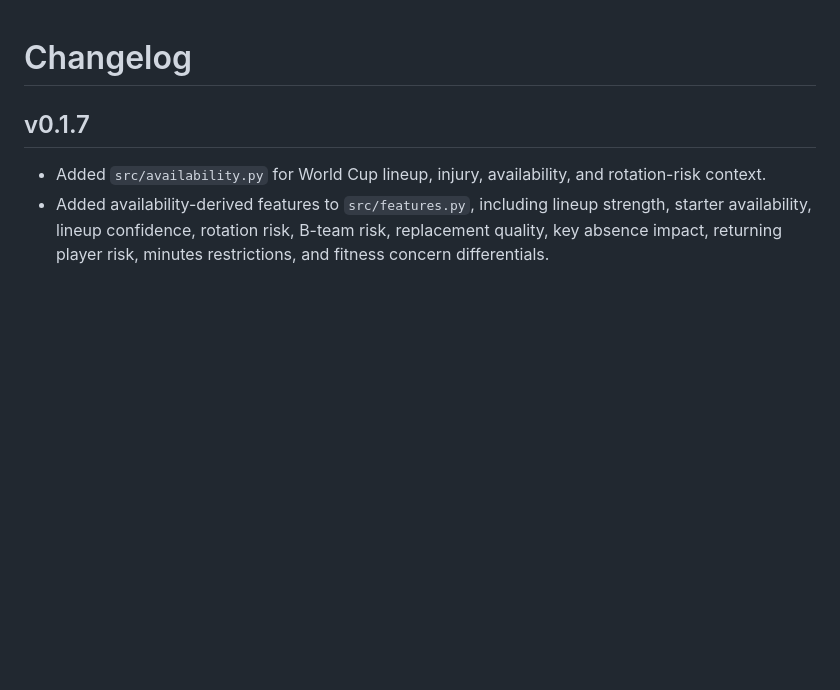
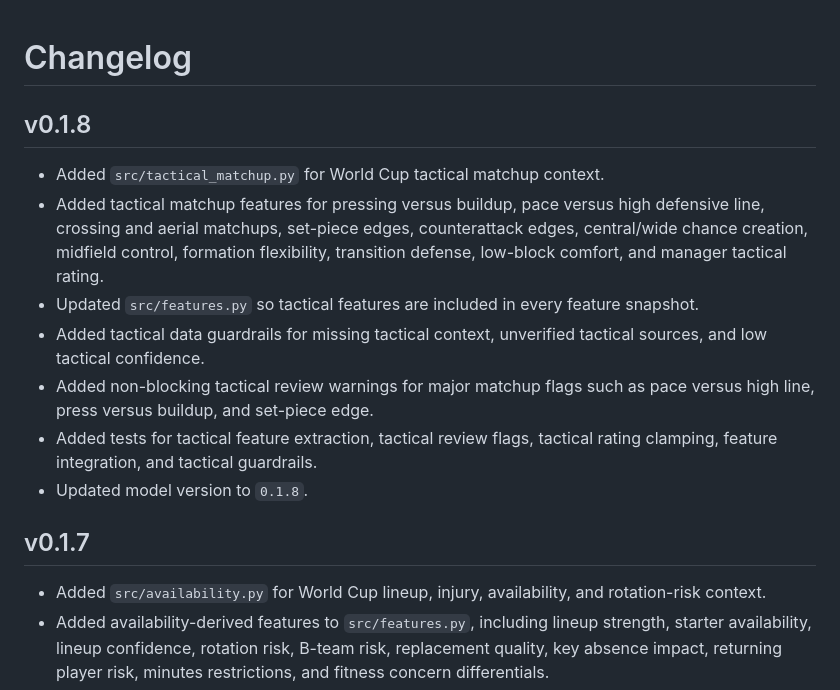
Before and after one commit to Rryan0613/RSB, a Markdown page: CHANGELOG.md, the part around the change. Drawn GitHub-style; blank space fills up the shorter version.

Commit message:
v0.1.8 add tactical matchup engine

```diff
--- a/CHANGELOG.md
+++ b/CHANGELOG.md
@@ -1,4 +1,13 @@
 # Changelog
+
+## v0.1.8
+- Added `src/tactical_matchup.py` for World Cup tactical matchup context.
+- Added tactical matchup features for pressing versus buildup, pace versus high defensive line, crossing and aerial matchups, set-piece edges, counterattack edges, central/wide chance creation, midfield control, formation flexibility, transition defense, low-block comfort, and manager tactical rating.
+- Updated `src/features.py` so tactical features are included in every feature snapshot.
+- Added tactical data guardrails for missing tactical context, unverified tactical sources, and low tactical confidence.
+- Added non-blocking tactical review warnings for major matchup flags such as pace versus high line, press versus buildup, and set-piece edge.
+- Added tests for tactical feature extraction, tactical review flags, tactical rating clamping, feature integration, and tactical guardrails.
+- Updated model version to `0.1.8`.
 
 ## v0.1.7
 - Added `src/availability.py` for World Cup lineup, injury, availability, and rotation-risk context.
```
